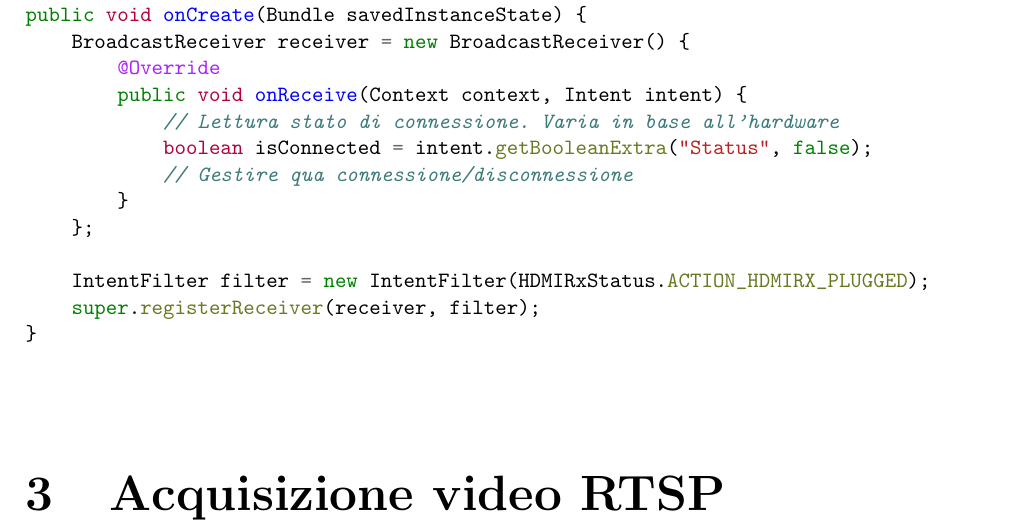
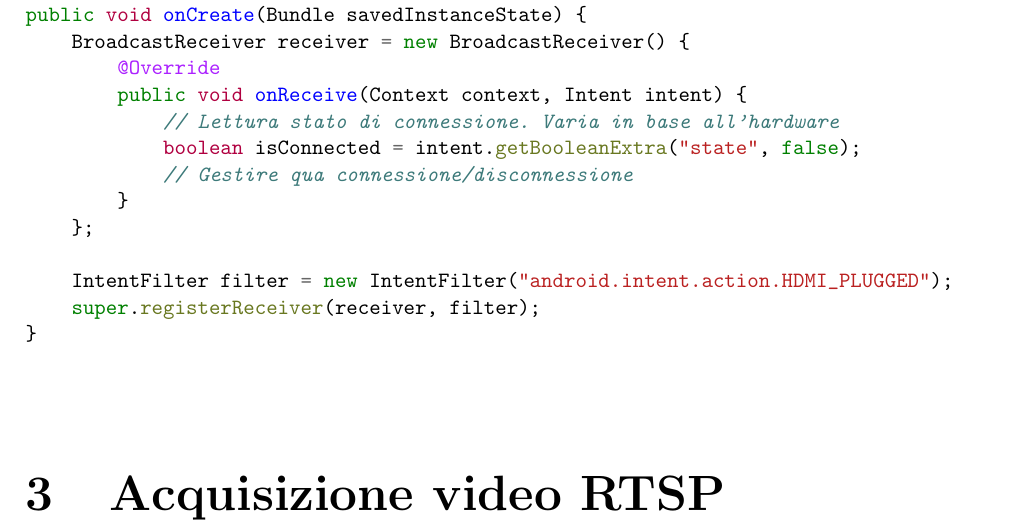
Before and after one commit to matteocontrini/unitn-tesi-lt, a LaTeX thesis (contrini_matteo_informatica_19.tex, which reads capitoli/2-hdmi.tex): part of page 11 of 17, cut so that both start at the same text. Compiled offline with pdfLaTeX.

Commit message:
Update HDMI code

```diff
--- a/capitoli/2-hdmi.tex
+++ b/capitoli/2-hdmi.tex
@@ -64,12 +67,12 @@ public void onCreate(Bundle savedInstanceState) {
         @Override
         public void onReceive(Context context, Intent intent) {
             // Lettura stato di connessione. Varia in base all'hardware
-            boolean isConnected = intent.getBooleanExtra("Status", false);
+            boolean isConnected = intent.getBooleanExtra("state", false);
             // Gestire qua connessione/disconnessione
         }
     };
 
-    IntentFilter filter = new IntentFilter(HDMIRxStatus.ACTION_HDMIRX_PLUGGED);
+    IntentFilter filter = new IntentFilter("android.intent.action.HDMI_PLUGGED");
     super.registerReceiver(receiver, filter);
 }
 \end{minted}
```
Also changed, not shown: capitoli/2-hdmi.tex (3 more changed lines).
